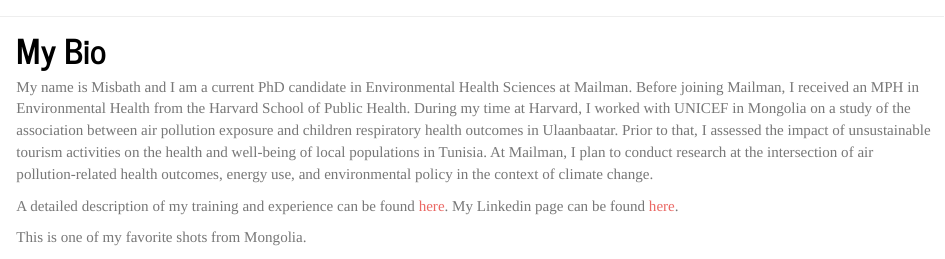
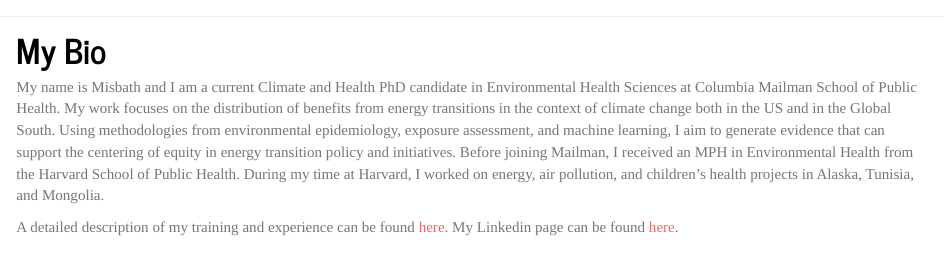
Before and after one commit to misbath/misbath.github.io, an R Markdown document (index.Rmd): the page in a window 1100 px wide, from its top. Rendered offline with R 4.5, knitr and Pandoc, with nearby package versions.

Commit message:
Removed dashboard and updated index

```diff
--- a/_site.yml
+++ b/_site.yml
@@ -5,10 +5,6 @@ navbar:
   right:
     - text: "Experience"
       href: about.html
-    - text: "Plotly"
-      href: plotly.html
-    - text: "Dashboard"
-      href: dashboard.html
     - icon: fa-envelope fa-lg
       href: mailto:<md3851@cumc.columbia.edu>
     - icon: fa-github fa-lg
--- a/index.Rmd
+++ b/index.Rmd
@@ -8,10 +8,8 @@ output:
 
 # My Bio
 
-My name is Misbath and I am a current PhD candidate in Environmental Health Sciences at Mailman. Before joining Mailman, I received an MPH in Environmental Health from the Harvard School of Public Health. During my time at Harvard, I worked with UNICEF in Mongolia on a study of the association between air pollution exposure and children respiratory health outcomes in Ulaanbaatar. Prior to that, I assessed the impact of unsustainable tourism activities on the health and well-being of local populations in Tunisia. At Mailman, I plan to conduct research at the intersection of air pollution-related health outcomes, energy use, and environmental policy in the context of climate change.
+My name is Misbath and I am a current Climate and Health PhD candidate in Environmental Health Sciences at Columbia Mailman School of Public Health. My work focuses on the distribution of benefits from energy transitions in the context of climate change both in the US and in the Global South. Using methodologies from environmental epidemiology, exposure assessment, and machine learning, I aim to generate evidence that can support the centering of equity in energy transition policy and initiatives. Before joining Mailman, I received an MPH in Environmental Health from the Harvard School of Public Health. During my time at Harvard, I worked on energy, air pollution, and children's health projects in Alaska, Tunisia, and Mongolia.
 
 A detailed description of my training and experience can be found [here](about.html). My Linkedin page can be found [here](https://linkedin.com/in/misbath-daouda-007089103).
 
-This is one of my favorite shots from Mongolia.
-
-<img src="images/lake.jpg" style="width:75%">
+<img src="images/md-profile.jpg" style="width:75%">
```
Also changed, not shown: index.html.
